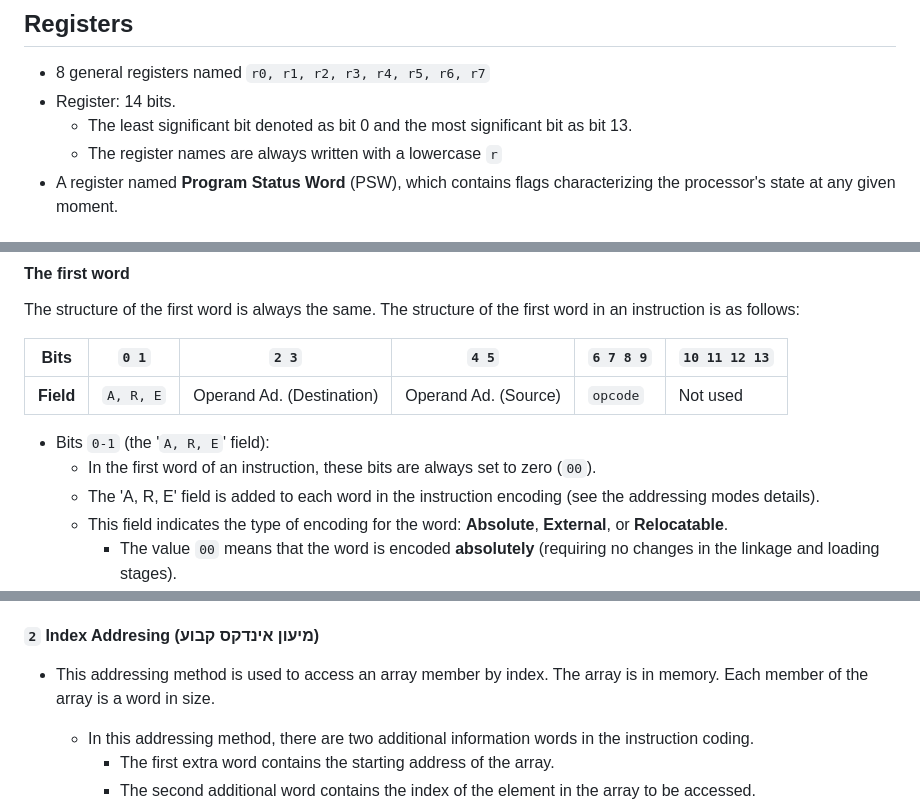
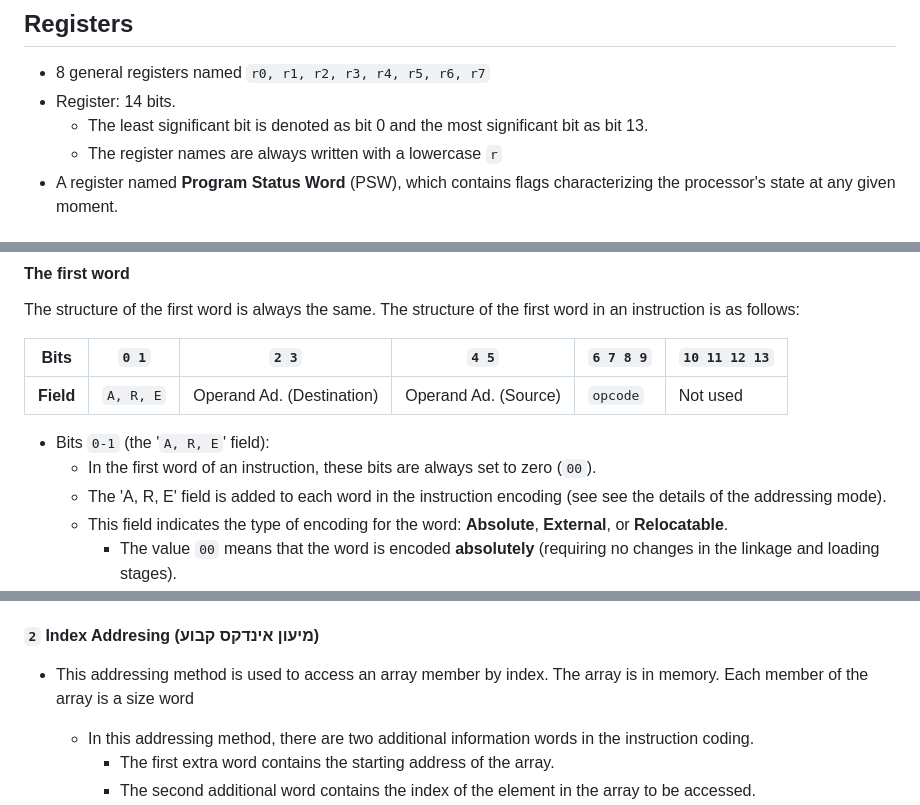
Before and after one commit to adielBm/math-archive, a Markdown page: drafts/Assembler Project.md, 3 parts joined by grey strips. GitHub-like rendering.

Commit message:
vault backup: 2023-12-28 15:37:16

```diff
--- a/drafts/Assembler Project.md
+++ b/drafts/Assembler Project.md
@@ -28,7 +25,7 @@ The Project: to write an assembler for a specific assembly language defined here
 
 - 8 general registers named `r0, r1, r2, r3, r4, r5, r6, r7`
 - Register: 14 bits.
-	- The least significant bit denoted as bit 0 and the most significant bit as bit 13.
+	- The least significant bit is denoted as bit 0 and the most significant bit as bit 13.
 	- The register names are always written with a lowercase `r`
 - A register named **Program Status Word** (PSW), which contains flags characterizing the processor's state at any given moment.
 
@@ -58,7 +55,7 @@ The structure of the first word is always the same. The structure of the first w
 
 - Bits `0-1` (the '`A, R, E`' field):
 	- In the first word of an instruction, these bits are always set to zero (`00`).
-	- The 'A, R, E' field is added to each word in the instruction encoding (see the addressing modes details).
+	- The 'A, R, E' field is added to each word in the instruction encoding (see see the details of the addressing mode).
 	- This field indicates the type of encoding for the word: **Absolute**, **External**, or **Relocatable**.
 		- The value `00` means that the word is encoded **absolutely** (requiring no changes in the linkage and loading stages).
 		- The value `01` means that the encoding is for an **external address** (requiring changes in the linkage and loading stages).
@@ -130,7 +127,7 @@ Description of the addressing modes in our machine:
 #### `2` Index Addresing (מיעון אינדקס קבוע)
 
 
-- This addressing method is used to access an array member by index. The array is in memory. Each member of the array is a word in size.
+- This addressing method is used to access an array member by index. The array is in memory. Each member of the array is a size word
 	- In this addressing method, there are two additional information words in the instruction coding.
 		- The first extra word contains the starting address of the array.
 		- The second additional word contains the index of the element in the array to be accessed.
```
Also changed, not shown: other parts of drafts/Assembler Project.md (+0 -3 lines), Real Analysis/Functions/Limit.md (line endings or trailing spaces).
